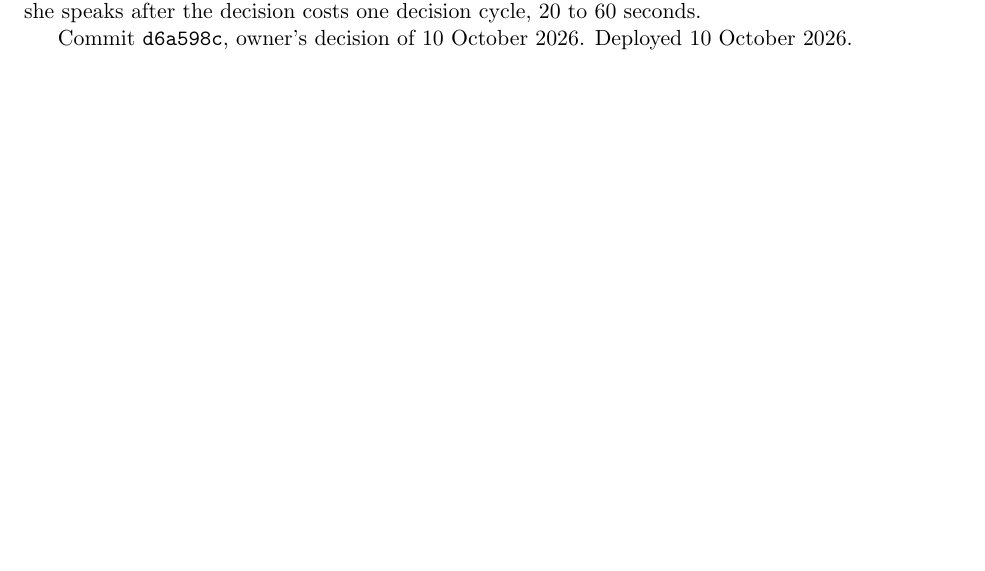
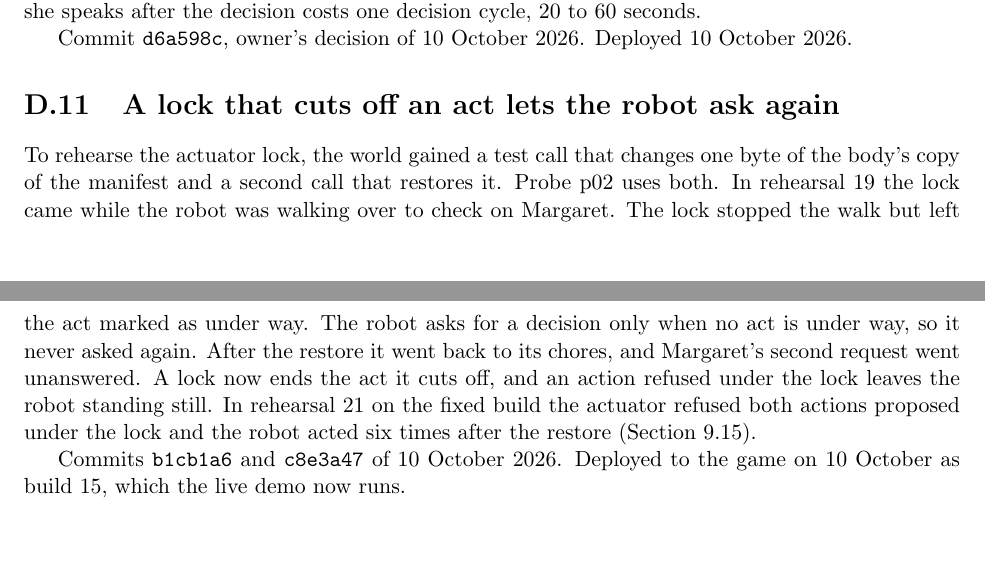
Before and after one commit to ahb-sjsu/moral-spectrum-analyzer, a LaTeX thesis (paper/monograph/main.tex, which reads paper/monograph/chapters/appD_design_log.tex): part of page 164 of 170 before the commit and two parts of pages 164 and 165 of 171 after it, the two joined at a grey line, cut so that both start at the same text, the shorter picture padded with empty space. Compiled offline with pdfLaTeX.

Commit message:
monograph: the actuator lock in the twin (ch09 result) and the lock fix (design log)
Co-Authored-By: Claude Opus 5.5 <noreply@anthropic.com>

```diff
--- a/paper/monograph/chapters/appD_design_log.tex
+++ b/paper/monograph/chapters/appD_design_log.tex
@@ -185,3 +185,23 @@ seconds.
 
 Commit \code{d6a598c}, owner's decision of 10 October 2026.
 Deployed 10 October 2026.
+
+\section{A lock that cuts off an act lets the robot ask again}\label{sec:log-lock}
+
+To rehearse the actuator lock, the world gained a test call that changes one byte of the body's
+copy of the manifest and a second call that restores it.
+Probe p02 uses both.
+% src: twin/unity/TwinWorld/Assets/Twin/Runtime/World.cs (robot.manifest_tamper, manifest_restore)
+In rehearsal 19 the lock came while the robot was walking over to check on Margaret.
+The lock stopped the walk but left the act marked as under way.
+The robot asks for a decision only when no act is under way, so it never asked again.
+After the restore it went back to its chores, and Margaret's second request went unanswered.
+% src: /archive/unity/out/rehearse19/results.jsonl (p02, 2 records in 8.7 minutes)
+A lock now ends the act it cuts off, and an action refused under the lock leaves the robot
+standing still.
+In rehearsal 21 on the fixed build the actuator refused both actions proposed under the lock and
+the robot acted six times after the restore (Section~\ref{sec:cont-manifest}).
+% src: twin/records/rehearsal-2026-10-10/rehearse21/actuator.log
+
+Commits \code{b1cb1a6} and \code{c8e3a47} of 10 October 2026.
+Deployed to the game on 10 October as build 15, which the live demo now runs.
```
Also changed, not shown: paper/monograph/chapters/ch09_containment.tex (+22 -1 lines).
